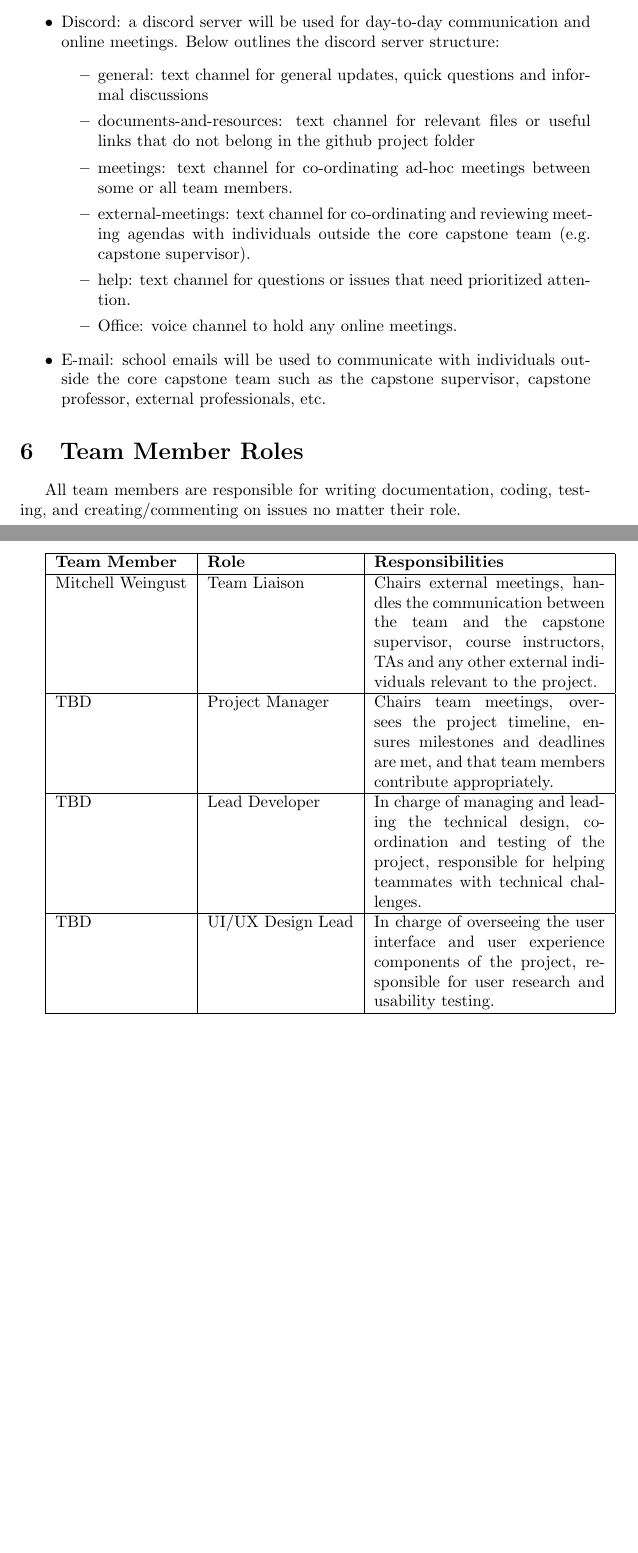
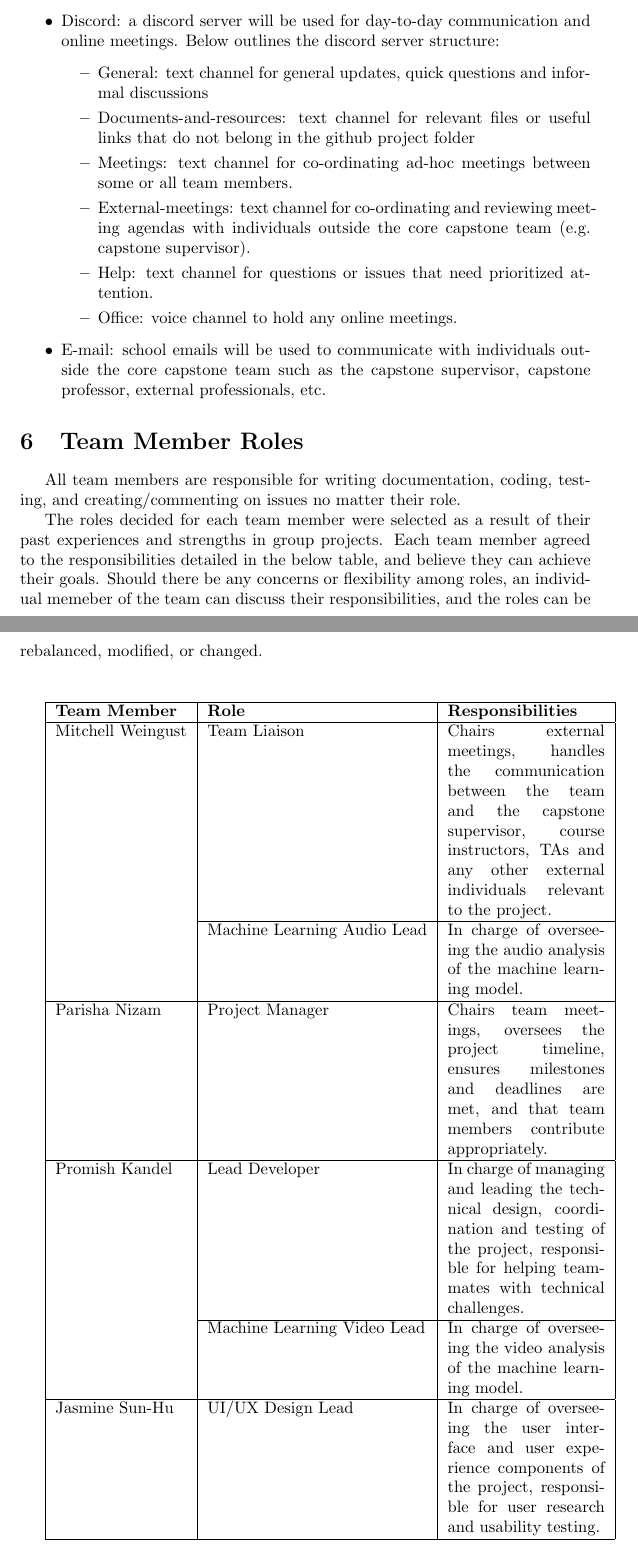
Before and after one commit to parishanizam/TeleHealth, a LaTeX document (docs/DevelopmentPlan/DevelopmentPlan.tex): two parts of pages 3 and 4 of 18 before the commit and two parts of pages 3 and 4 of 19 after it, joined at a grey line, cut so that both start at the same text, the shorter picture padded with empty space. Compiled offline with pdfLaTeX.

Commit message:
Modified Sections 1-6 for meeting rubric criteria

```diff
--- a/docs/DevelopmentPlan/DevelopmentPlan.tex
+++ b/docs/DevelopmentPlan/DevelopmentPlan.tex
@@ -107,7 +109,11 @@ Communication Tools
 \section{Team Member Roles}
 
 All team members are responsible for writing documentation, coding, testing, and creating/commenting on issues no
-matter their role.
+matter their role.\\
+\indent The roles decided for each team member were selected as a result of their past experiences and strengths in group projects.
+Each team member agreed to the responsibilities detailed in the below table, and believe they can achieve their goals.
+Should there be any concerns or flexibility among roles, an individual memeber of the team can discuss their responsibilities,
+and the roles can be rebalanced, modified, or changed.\\
 
 \vspace{0.5cm}
 \begin{tabularx}{\textwidth}{|l|l|X|}
@@ -116,14 +122,16 @@ matter their role.
   \hline
   Mitchell Weingust & Team Liaison & Chairs external meetings, handles the communication between the team and the capstone
   supervisor, course instructors, TAs and any other external individuals relevant to the project.\\
+  \cline{2-3} & Machine Learning Audio Lead & In charge of overseeing the audio analysis of the machine learning model.\\
   \hline
-  TBD & Project Manager & Chairs team meetings, oversees the project timeline, ensures milestones and deadlines
+  Parisha Nizam & Project Manager & Chairs team meetings, oversees the project timeline, ensures milestones and deadlines
   are met, and that team members contribute appropriately.\\
   \hline
-  TBD & Lead Developer & In charge of managing and leading the technical design, coordination and testing of the
+  Promish Kandel & Lead Developer & In charge of managing and leading the technical design, coordination and testing of the
   project, responsible for helping teammates with technical challenges. \\
+  \cline{2-3} & Machine Learning Video Lead & In charge of overseeing the video analysis of the machine learning model.\\
   \hline
-  TBD & UI/UX Design Lead & In charge of overseeing the user interface and user experience components of the project,
+  Jasmine Sun-Hu & UI/UX Design Lead & In charge of overseeing the user interface and user experience components of the project,
   responsible for user research and usability testing.\\
   \hline
 \end{tabularx}
```
Also changed, not shown: docs/DevelopmentPlan/DevelopmentPlan.pdf, docs/DevelopmentPlan/DevelopmentPlan.tex (20 more changed lines).
